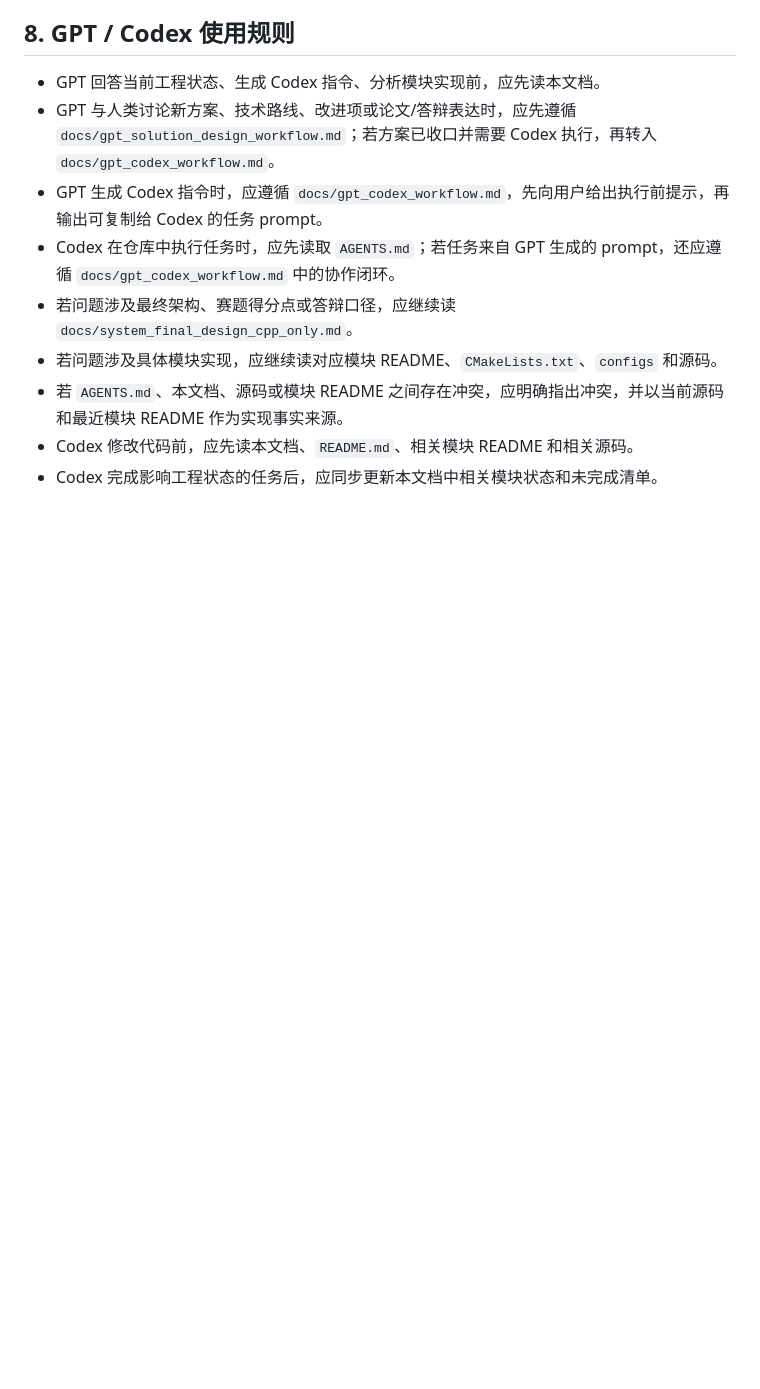
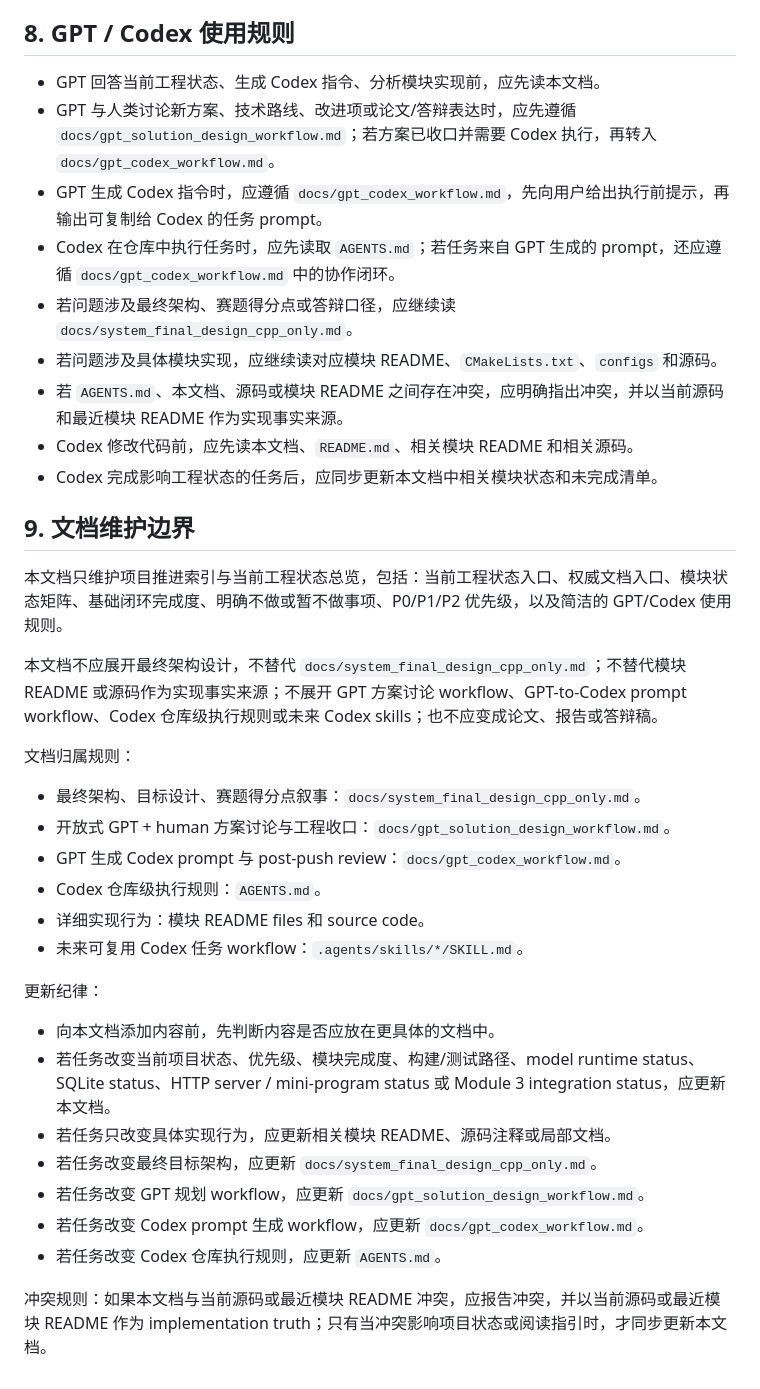
Before and after one commit to dk0113-Y/fridge-ingredient-management-system, a Markdown page: docs/project_baseline.md, the part around the change. Rendered like a GitHub page; blank space fills up the shorter version.

Commit message:
docs: add project baseline maintenance boundaries

```diff
--- a/docs/project_baseline.md
+++ b/docs/project_baseline.md
@@ -116,3 +116,30 @@
 - 若 `AGENTS.md`、本文档、源码或模块 README 之间存在冲突，应明确指出冲突，并以当前源码和最近模块 README 作为实现事实来源。
 - Codex 修改代码前，应先读本文档、`README.md`、相关模块 README 和相关源码。
 - Codex 完成影响工程状态的任务后，应同步更新本文档中相关模块状态和未完成清单。
+
+## 9. 文档维护边界
+
+本文档只维护项目推进索引与当前工程状态总览，包括：当前工程状态入口、权威文档入口、模块状态矩阵、基础闭环完成度、明确不做或暂不做事项、P0/P1/P2 优先级，以及简洁的 GPT/Codex 使用规则。
+
+本文档不应展开最终架构设计，不替代 `docs/system_final_design_cpp_only.md`；不替代模块 README 或源码作为实现事实来源；不展开 GPT 方案讨论 workflow、GPT-to-Codex prompt workflow、Codex 仓库级执行规则或未来 Codex skills；也不应变成论文、报告或答辩稿。
+
+文档归属规则：
+
+- 最终架构、目标设计、赛题得分点叙事：`docs/system_final_design_cpp_only.md`。
+- 开放式 GPT + human 方案讨论与工程收口：`docs/gpt_solution_design_workflow.md`。
+- GPT 生成 Codex prompt 与 post-push review：`docs/gpt_codex_workflow.md`。
+- Codex 仓库级执行规则：`AGENTS.md`。
+- 详细实现行为：模块 README files 和 source code。
+- 未来可复用 Codex 任务 workflow：`.agents/skills/*/SKILL.md`。
+
+更新纪律：
+
+- 向本文档添加内容前，先判断内容是否应放在更具体的文档中。
+- 若任务改变当前项目状态、优先级、模块完成度、构建/测试路径、model runtime status、SQLite status、HTTP server / mini-program status 或 Module 3 integration status，应更新本文档。
+- 若任务只改变具体实现行为，应更新相关模块 README、源码注释或局部文档。
+- 若任务改变最终目标架构，应更新 `docs/system_final_design_cpp_only.md`。
+- 若任务改变 GPT 规划 workflow，应更新 `docs/gpt_solution_design_workflow.md`。
+- 若任务改变 Codex prompt 生成 workflow，应更新 `docs/gpt_codex_workflow.md`。
+- 若任务改变 Codex 仓库执行规则，应更新 `AGENTS.md`。
+
+冲突规则：如果本文档与当前源码或最近模块 README 冲突，应报告冲突，并以当前源码或最近模块 README 作为 implementation truth；只有当冲突影响项目状态或阅读指引时，才同步更新本文档。
```
